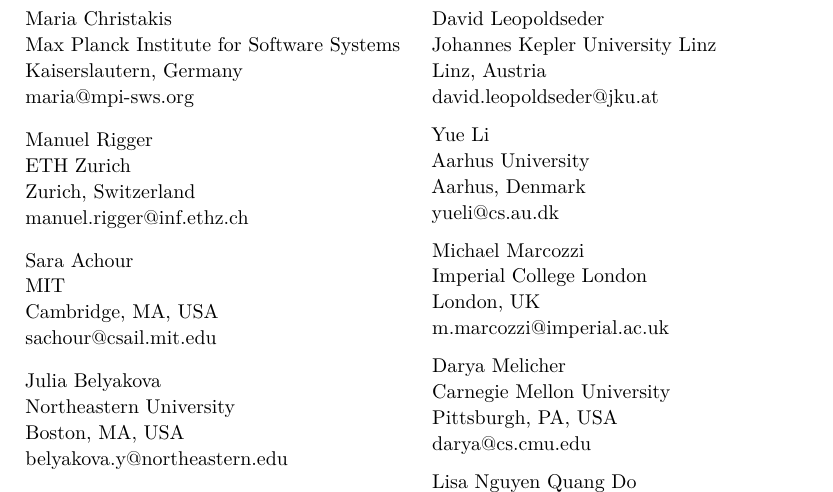
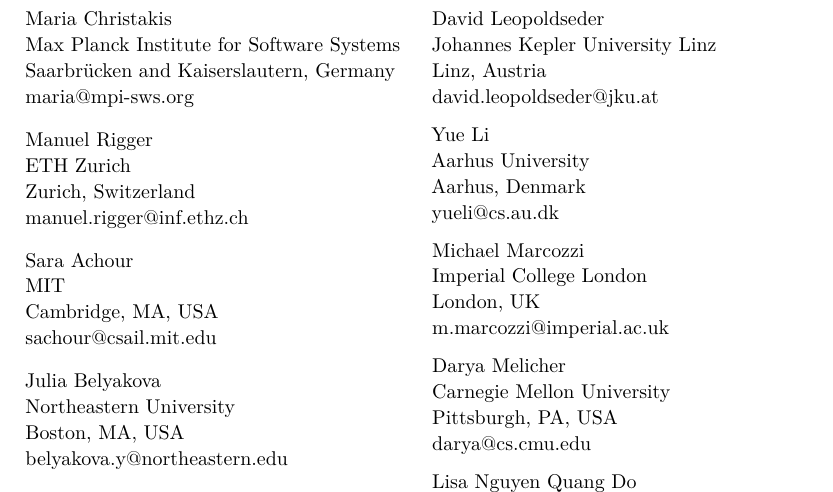
Before and after one commit to mrigger/ecoop_ae_2019, a LaTeX document (ecoop_ae_2019.tex): part of page 11 of 11, cut so that both start at the same text. Compiled offline with pdfLaTeX.

Commit message:
Update Burcu's and Maria's city name

```diff
--- a/ecoop_ae_2019.tex
+++ b/ecoop_ae_2019.tex
@@ -239,7 +239,7 @@
 
 \participant Maria Christakis\\
 	Max Planck Institute for Software Systems\\
-	Kaiserslautern, Germany\\
+	Saarbrücken and Kaiserslautern, Germany\\
 	maria@mpi-sws.org
 
 \participant Manuel Rigger\\
```
Also changed, not shown: ecoop_ae_2019.tex (2 more changed lines).
